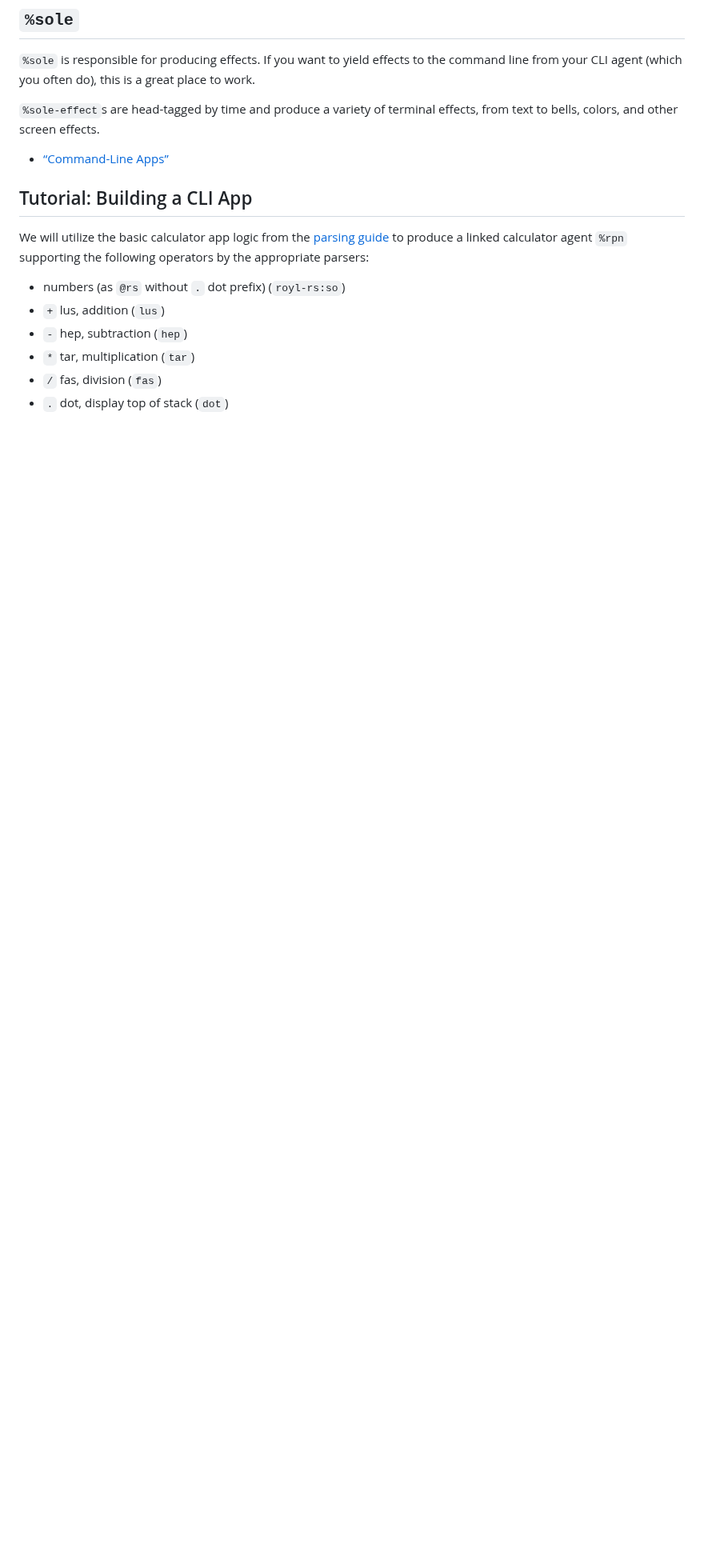
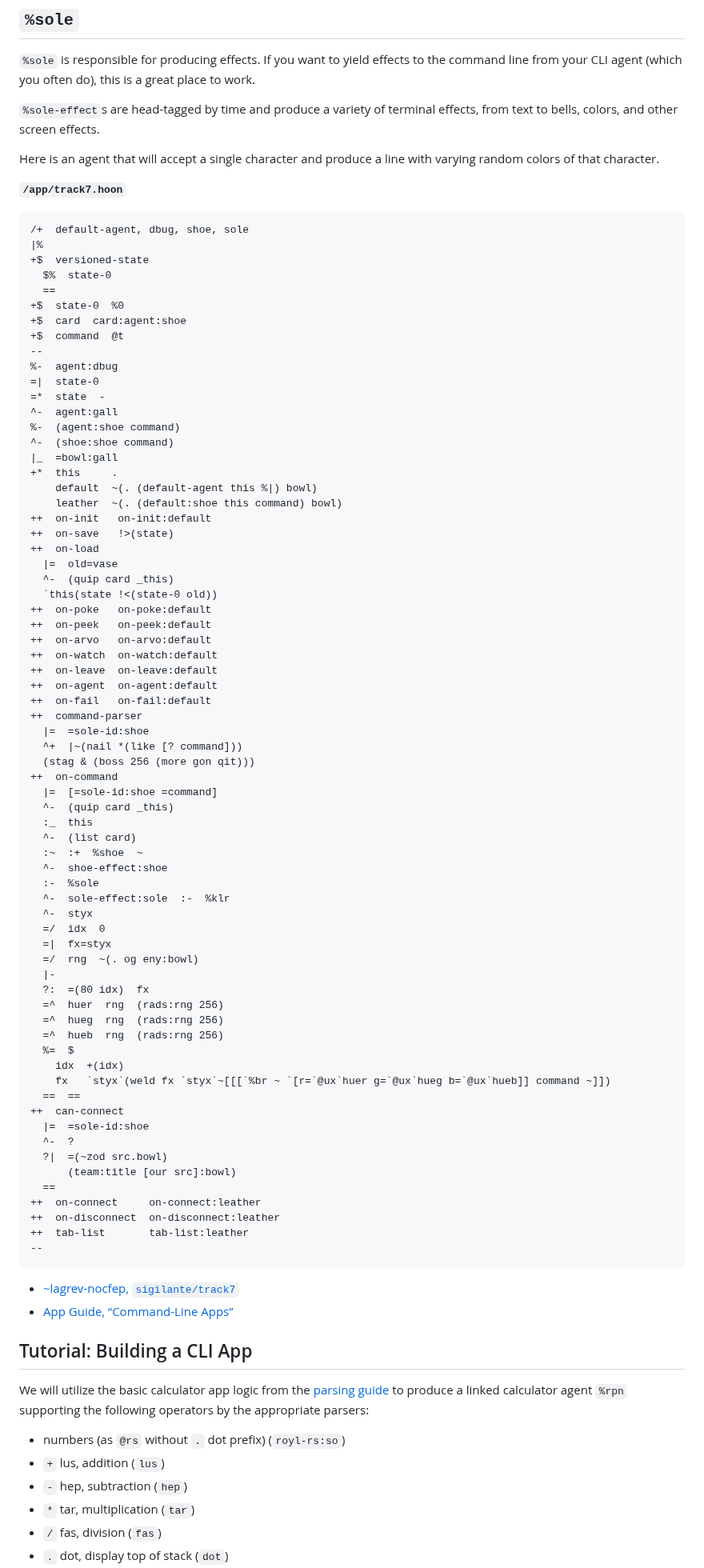
Before and after one commit to sigilante/curriculum, a Markdown page: awl-2023.4/awl1.md, the part around one of its changes. Shown at 80% size. Drawn GitHub-style; blank space fills up the shorter version.

````diff
--- a/awl-2023.4/awl1.md
+++ b/awl-2023.4/awl1.md
@@ -320,7 +320,83 @@ This arm accepts a session ID and a command resulting from `++command-parser`.
 
 `%sole-effect`s are head-tagged by time and produce a variety of terminal effects, from text to bells, colors, and other screen effects.
 
-- [“Command-Line Apps”](https://developers.urbit.org/guides/additional/cli-tutorial)
+Here is an agent that will accept a single character and produce a line with varying random colors of that character.
+
+**`/app/track7.hoon`**
+
+```hoon
+/+  default-agent, dbug, shoe, sole
+|%
++$  versioned-state
+  $%  state-0
+  ==
++$  state-0  %0
++$  card  card:agent:shoe
++$  command  @t
+--
+%-  agent:dbug
+=|  state-0
+=*  state  -
+^-  agent:gall
+%-  (agent:shoe command)
+^-  (shoe:shoe command)
+|_  =bowl:gall
++*  this     .
+    default  ~(. (default-agent this %|) bowl)
+    leather  ~(. (default:shoe this command) bowl)
+++  on-init   on-init:default
+++  on-save   !>(state)
+++  on-load
+  |=  old=vase
+  ^-  (quip card _this)
+  `this(state !<(state-0 old))
+++  on-poke   on-poke:default
+++  on-peek   on-peek:default
+++  on-arvo   on-arvo:default
+++  on-watch  on-watch:default
+++  on-leave  on-leave:default
+++  on-agent  on-agent:default
+++  on-fail   on-fail:default
+++  command-parser
+  |=  =sole-id:shoe
+  ^+  |~(nail *(like [? command]))
+  (stag & (boss 256 (more gon qit)))
+++  on-command
+  |=  [=sole-id:shoe =command]
+  ^-  (quip card _this)
+  :_  this
+  ^-  (list card)
+  :~  :+  %shoe  ~
+  ^-  shoe-effect:shoe
+  :-  %sole
+  ^-  sole-effect:sole  :-  %klr
+  ^-  styx
+  =/  idx  0
+  =|  fx=styx
+  =/  rng  ~(. og eny:bowl)
+  |-
+  ?:  =(80 idx)  fx
+  =^  huer  rng  (rads:rng 256)
+  =^  hueg  rng  (rads:rng 256)
+  =^  hueb  rng  (rads:rng 256)
+  %=  $
+    idx  +(idx)
+    fx   `styx`(weld fx `styx`~[[[`%br ~ `[r=`@ux`huer g=`@ux`hueg b=`@ux`hueb]] command ~]])
+  ==  ==
+++  can-connect
+  |=  =sole-id:shoe
+  ^-  ?
+  ?|  =(~zod src.bowl)
+      (team:title [our src]:bowl)
+  ==
+++  on-connect     on-connect:leather
+++  on-disconnect  on-disconnect:leather
+++  tab-list       tab-list:leather
+--
+```
+
+- [~lagrev-nocfep, `sigilante/track7`](https://github.com/sigilante/track7)
+- [App Guide, “Command-Line Apps”](https://developers.urbit.org/guides/additional/cli-tutorial)
 
 
 ##  Tutorial:  Building a CLI App
````
Also changed, not shown: other parts of awl-2023.4/awl1.md (+2 -1 lines).
